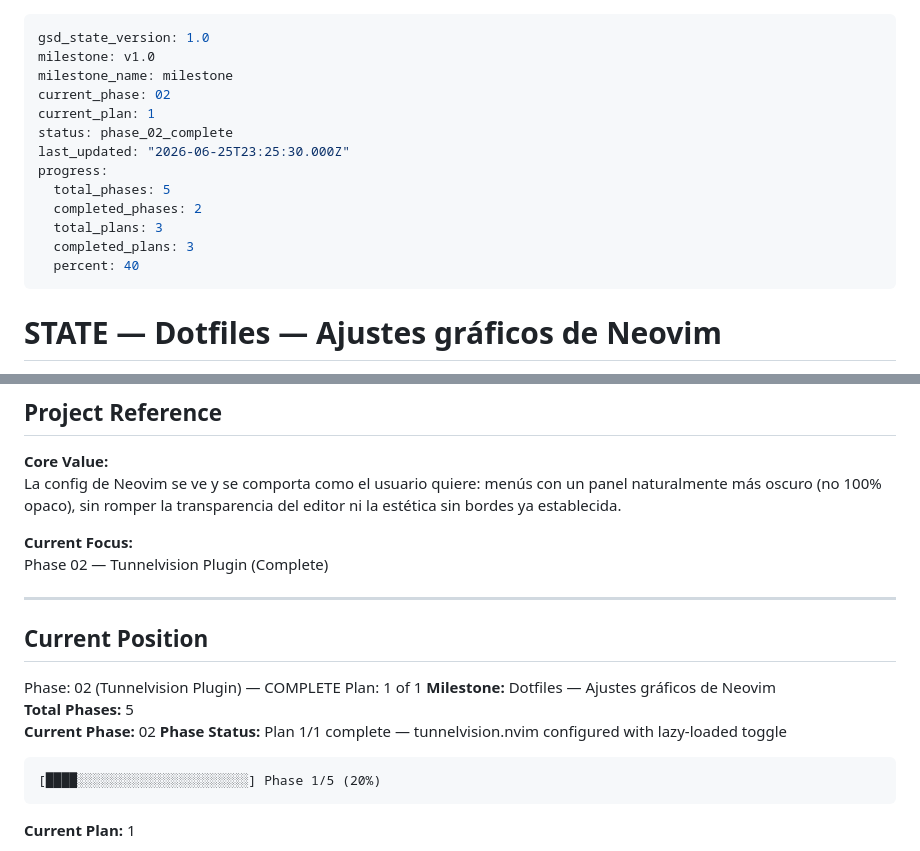
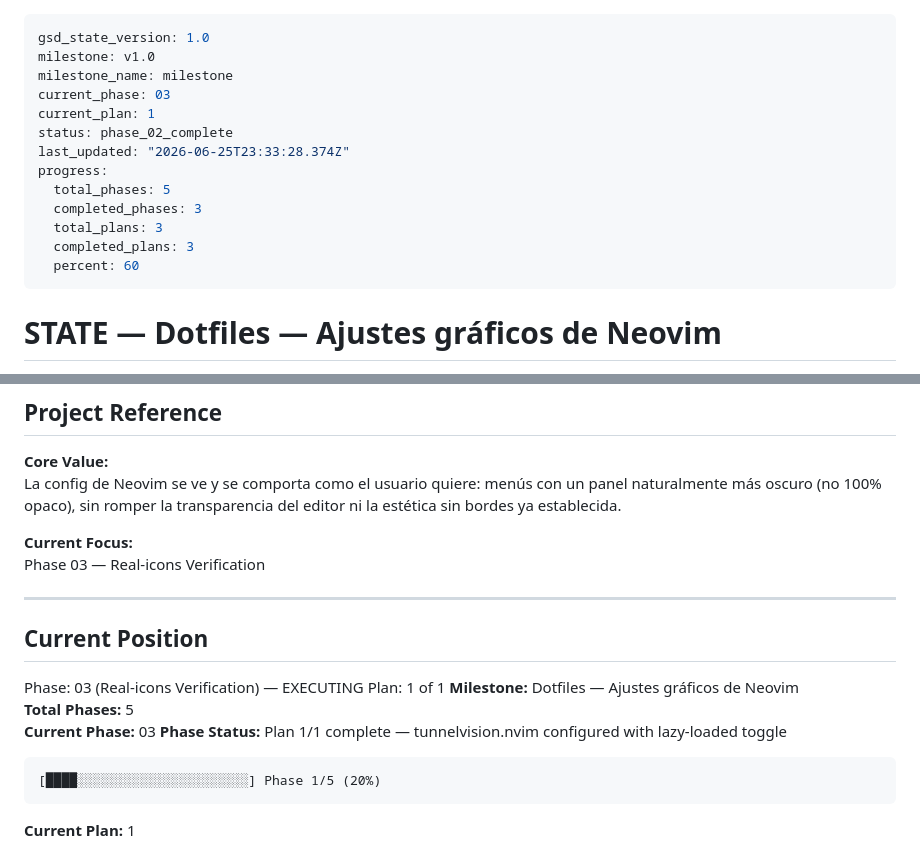
Before and after one commit to MurphLaws/dotfiles, a Markdown page: .planning/STATE.md, 2 parts joined by grey strips. GitHub-like rendering.

Commit message:
docs(03): update tracking

````diff
--- a/.planning/STATE.md
+++ b/.planning/STATE.md
@@ -2,16 +2,16 @@
 gsd_state_version: 1.0
 milestone: v1.0
 milestone_name: milestone
-current_phase: 02
+current_phase: 03
 current_plan: 1
 status: phase_02_complete
-last_updated: "2026-06-25T23:25:30.000Z"
+last_updated: "2026-06-25T23:33:28.374Z"
 progress:
   total_phases: 5
-  completed_phases: 2
+  completed_phases: 3
   total_plans: 3
   completed_plans: 3
-  percent: 40
+  percent: 60
 ---
 
 # STATE — Dotfiles — Ajustes gráficos de Neovim
@@ -28,17 +28,17 @@ progress:
 La config de Neovim se ve y se comporta como el usuario quiere: menús con un panel naturalmente más oscuro (no 100% opaco), sin romper la transparencia del editor ni la estética sin bordes ya establecida.
 
 **Current Focus:**
-Phase 02 — Tunnelvision Plugin (Complete)
+Phase 03 — Real-icons Verification
 
 ---
 
 ## Current Position
 
-Phase: 02 (Tunnelvision Plugin) — COMPLETE
+Phase: 03 (Real-icons Verification) — EXECUTING
 Plan: 1 of 1
 **Milestone:** Dotfiles — Ajustes gráficos de Neovim
 **Total Phases:** 5
-**Current Phase:** 02
+**Current Phase:** 03
 **Phase Status:** Plan 1/1 complete — tunnelvision.nvim configured with lazy-loaded toggle
 
 ```
````
Also changed, not shown: .planning/ROADMAP.md (+3 -3 lines).
